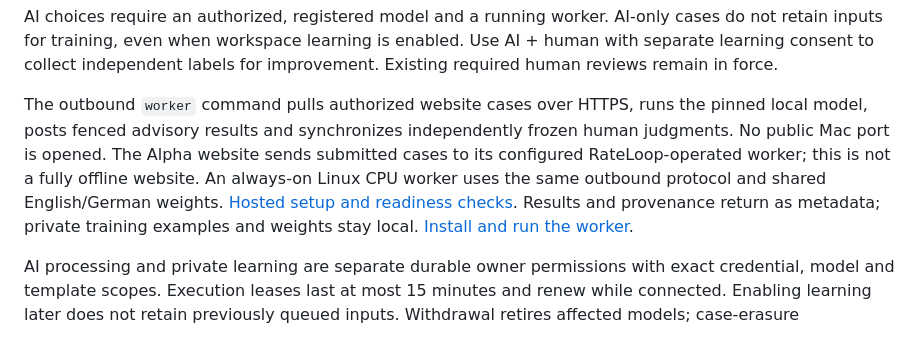
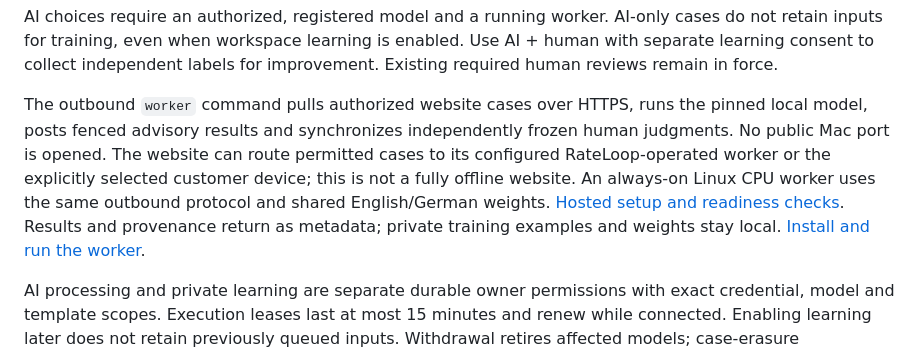
Before and after one commit to Noc2/rateloop-evaluator, a Markdown page: README.md, the part around the change. Rendered like a GitHub page.

```diff
--- a/README.md
+++ b/README.md
@@ -127,7 +127,7 @@ Select the review option before submitting a case:
 
 AI choices require an authorized, registered model and a running worker. AI-only cases do not retain inputs for training, even when workspace learning is enabled. Use AI + human with separate learning consent to collect independent labels for improvement. Existing required human reviews remain in force.
 
-The outbound `worker` command pulls authorized website cases over HTTPS, runs the pinned local model, posts fenced advisory results and synchronizes independently frozen human judgments. No public Mac port is opened. The Alpha website sends submitted cases to its configured RateLoop-operated worker; this is not a fully offline website. An always-on Linux CPU worker uses the same outbound protocol and shared English/German weights. [Hosted setup and readiness checks](docs/operations.md#always-on-hosted-cpu-worker). Results and provenance return as metadata; private training examples and weights stay local. [Install and run the worker](docs/operations.md#outbound-website-worker).
+The outbound `worker` command pulls authorized website cases over HTTPS, runs the pinned local model, posts fenced advisory results and synchronizes independently frozen human judgments. No public Mac port is opened. The website can route permitted cases to its configured RateLoop-operated worker or the explicitly selected customer device; this is not a fully offline website. An always-on Linux CPU worker uses the same outbound protocol and shared English/German weights. [Hosted setup and readiness checks](docs/operations.md#always-on-hosted-cpu-worker). Results and provenance return as metadata; private training examples and weights stay local. [Install and run the worker](docs/operations.md#outbound-website-worker).
 
 AI processing and private learning are separate durable owner permissions with exact credential, model and template scopes. Execution leases last at most 15 minutes and renew while connected. Enabling learning later does not retain previously queued inputs. Withdrawal retires affected models; case-erasure tombstones delete their retained examples. Legacy grants keep their original finite expiry.
 
```
Also changed, not shown: docs/connector.md (+1 -1 lines), docs/verification.md (+64 -0 lines).
